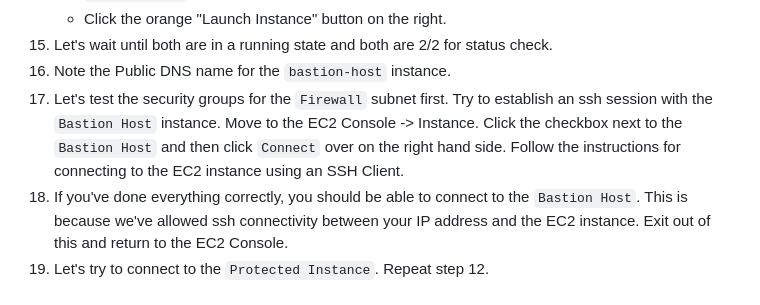
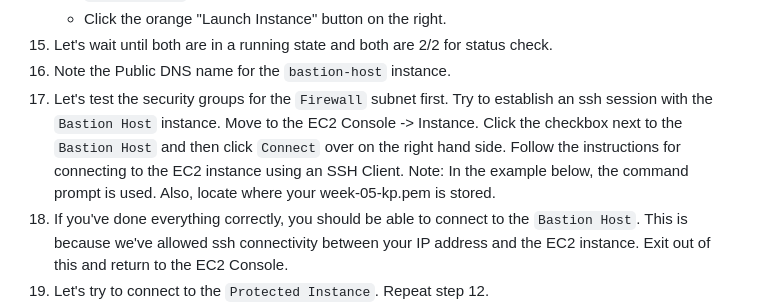
Before and after one commit to james-cole2015/aws_security_labs, a Markdown page: week-05/Solutions.md, the part around the change. GitHub-like rendering.

```diff
--- a/week-05/Solutions.md
+++ b/week-05/Solutions.md
@@ -55,7 +55,7 @@ make sure to use .pem not .ppk
     - Click the orange "Launch Instance" button on the right.
 15) Let's wait until both are in a running state and both are 2/2 for status check.
 16) Note the Public DNS name for the `bastion-host` instance.
-17) Let's test the security groups for the `Firewall` subnet first. Try to establish an ssh session with the `Bastion Host` instance. Move to the EC2 Console -> Instance. Click the checkbox next to the `Bastion Host` and then click `Connect` over on the right hand side. Follow the instructions for connecting to the EC2 instance using an SSH Client.
+17) Let's test the security groups for the `Firewall` subnet first. Try to establish an ssh session with the `Bastion Host` instance. Move to the EC2 Console -> Instance. Click the checkbox next to the `Bastion Host` and then click `Connect` over on the right hand side. Follow the instructions for connecting to the EC2 instance using an SSH Client. Note: In the example below, the command prompt is used. Also, locate where your week-05-kp.pem is stored.
 18) If you've done everything correctly, you should be able to connect to the `Bastion Host`. This is because we've allowed ssh connectivity between your IP address and the EC2 instance. Exit out of this and return to the EC2 Console.
 19) Let's try to connect to the `Protected Instance`. Repeat step 12.
 20) Notice that you're unable to connect to this instance. Why is this? We set up a rule for ssh connection. However, we set it up so that only the `Bastion Host sg` would be able to connect to this host. What does this mean? This means that we have to use the Bastion Host instance to leapfrog our way into the `Protected Instance`. So let's do that.
```
